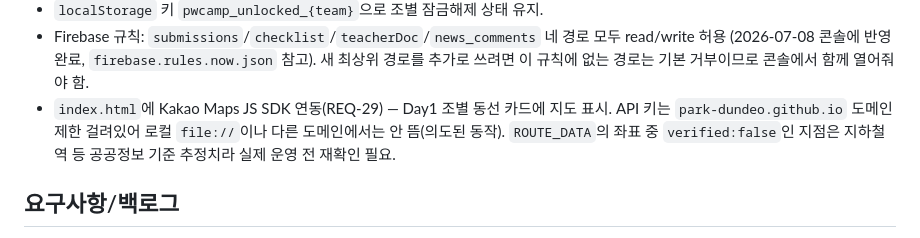
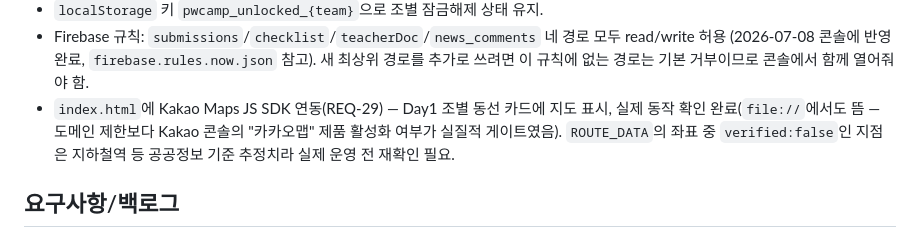
Before and after one commit to Park-Dundeo/pwcamp26, a Markdown page: CLAUDE.md, the part around the change. Rendered like a GitHub page.

```diff
--- a/CLAUDE.md
+++ b/CLAUDE.md
@@ -20,7 +20,7 @@
 - `mission.html`의 `QUIZ`에 조별 퀴즈 문제·정답(유사정답 포함)이 하드코딩되어 있고, 잠금화면에 문제가 표시됨. 힌트는 페이지에 노출하지 않고 교사가 별도 전달.
 - `localStorage` 키 `pwcamp_unlocked_{team}`으로 조별 잠금해제 상태 유지.
 - Firebase 규칙: `submissions`/`checklist`/`teacherDoc`/`news_comments` 네 경로 모두 read/write 허용 (2026-07-08 콘솔에 반영 완료, `firebase.rules.now.json` 참고). 새 최상위 경로를 추가로 쓰려면 이 규칙에 없는 경로는 기본 거부이므로 콘솔에서 함께 열어줘야 함.
-- `index.html`에 Kakao Maps JS SDK 연동(REQ-29) — Day1 조별 동선 카드에 지도 표시. API 키는 `park-dundeo.github.io` 도메인 제한 걸려있어 로컬 `file://`이나 다른 도메인에서는 안 뜸(의도된 동작). `ROUTE_DATA`의 좌표 중 `verified:false`인 지점은 지하철역 등 공공정보 기준 추정치라 실제 운영 전 재확인 필요.
+- `index.html`에 Kakao Maps JS SDK 연동(REQ-29) — Day1 조별 동선 카드에 지도 표시, 실제 동작 확인 완료(`file://`에서도 뜸 — 도메인 제한보다 Kakao 콘솔의 "카카오맵" 제품 활성화 여부가 실질적 게이트였음). `ROUTE_DATA`의 좌표 중 `verified:false`인 지점은 지하철역 등 공공정보 기준 추정치라 실제 운영 전 재확인 필요.
 
 ## 요구사항/백로그
 
```
Also changed, not shown: REQUIREMENTS.md (+3 -3 lines).
